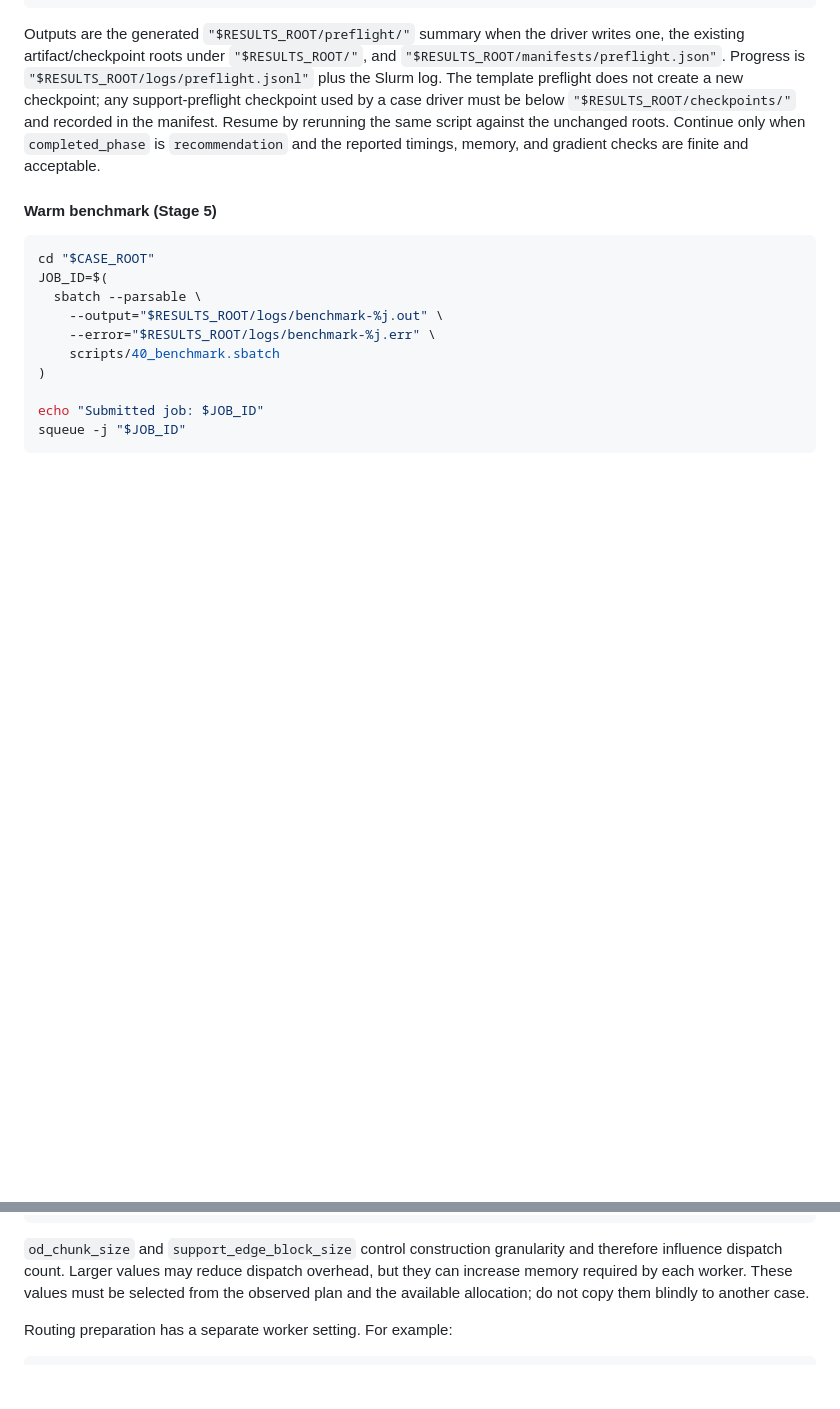
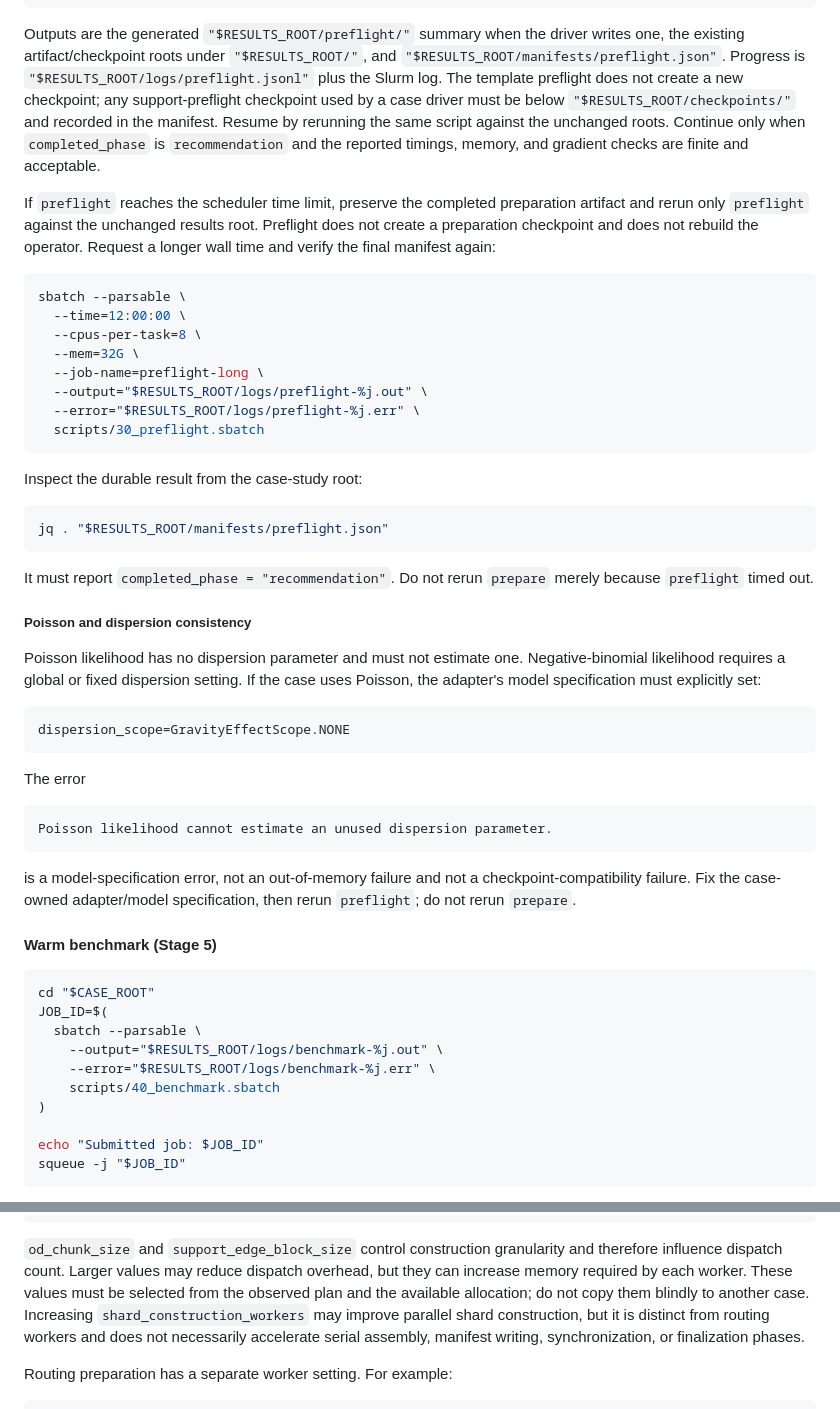
Before and after one commit to transp-or/public_transportation, a Markdown page: docs/source/new_case_study_walkthrough.md, 2 parts joined by grey strips. Rendered like a GitHub page; blank space fills up the shorter version.

Commit message:
Document sharded construction and preflight recovery

````diff
--- a/docs/source/new_case_study_walkthrough.md
+++ b/docs/source/new_case_study_walkthrough.md
@@ -627,6 +627,51 @@ unchanged roots. Continue only when `completed_phase` is
 `recommendation` and the reported timings, memory, and gradient checks are
 finite and acceptable.
 
+If `preflight` reaches the scheduler time limit, preserve the completed
+preparation artifact and rerun only `preflight` against the unchanged results
+root. Preflight does not create a preparation checkpoint and does not rebuild
+the operator. Request a longer wall time and verify the final manifest again:
+
+```bash
+sbatch --parsable \
+  --time=12:00:00 \
+  --cpus-per-task=8 \
+  --mem=32G \
+  --job-name=preflight-long \
+  --output="$RESULTS_ROOT/logs/preflight-%j.out" \
+  --error="$RESULTS_ROOT/logs/preflight-%j.err" \
+  scripts/30_preflight.sbatch
+```
+
+Inspect the durable result from the case-study root:
+
+```bash
+jq . "$RESULTS_ROOT/manifests/preflight.json"
+```
+
+It must report `completed_phase = "recommendation"`. Do not rerun
+`prepare` merely because `preflight` timed out.
+
+##### Poisson and dispersion consistency
+
+Poisson likelihood has no dispersion parameter and must not estimate one.
+Negative-binomial likelihood requires a global or fixed dispersion setting. If
+the case uses Poisson, the adapter's model specification must explicitly set:
+
+```python
+dispersion_scope=GravityEffectScope.NONE
+```
+
+The error
+
+```text
+Poisson likelihood cannot estimate an unused dispersion parameter.
+```
+
+is a model-specification error, not an out-of-memory failure and not a
+checkpoint-compatibility failure. Fix the case-owned adapter/model
+specification, then rerun `preflight`; do not rerun `prepare`.
+
 #### Warm benchmark (Stage 5)
 
 ```bash
@@ -849,7 +894,10 @@ maximum_construction_dispatches = 3_000_000
 and therefore influence dispatch count. Larger values may reduce dispatch
 overhead, but they can increase memory required by each worker. These values
 must be selected from the observed plan and the available allocation; do not
-copy them blindly to another case.
+copy them blindly to another case. Increasing
+`shard_construction_workers` may improve parallel shard construction, but it is
+distinct from routing workers and does not necessarily accelerate serial
+assembly, manifest writing, synchronization, or finalization phases.
 
 Routing preparation has a separate worker setting. For example:
 
````
